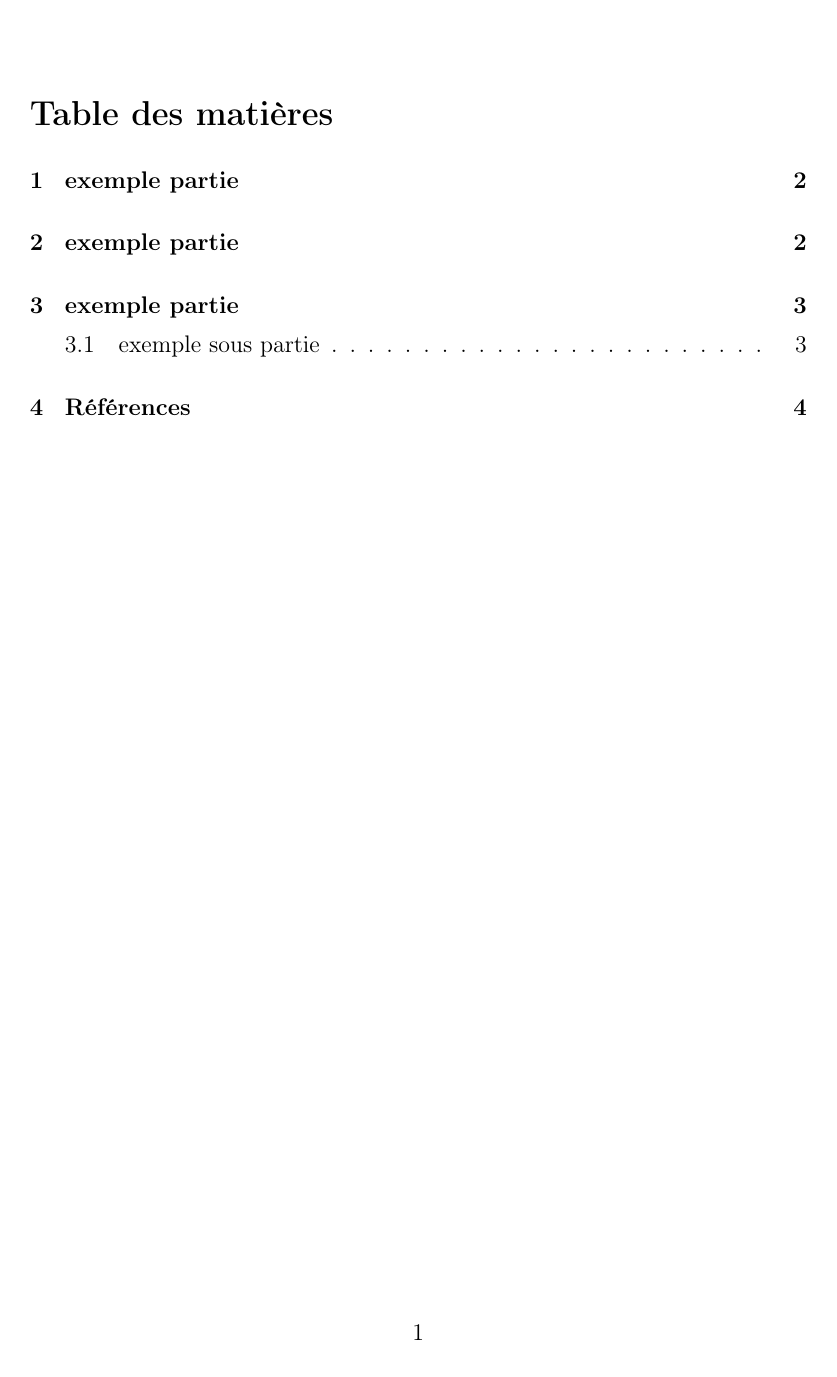
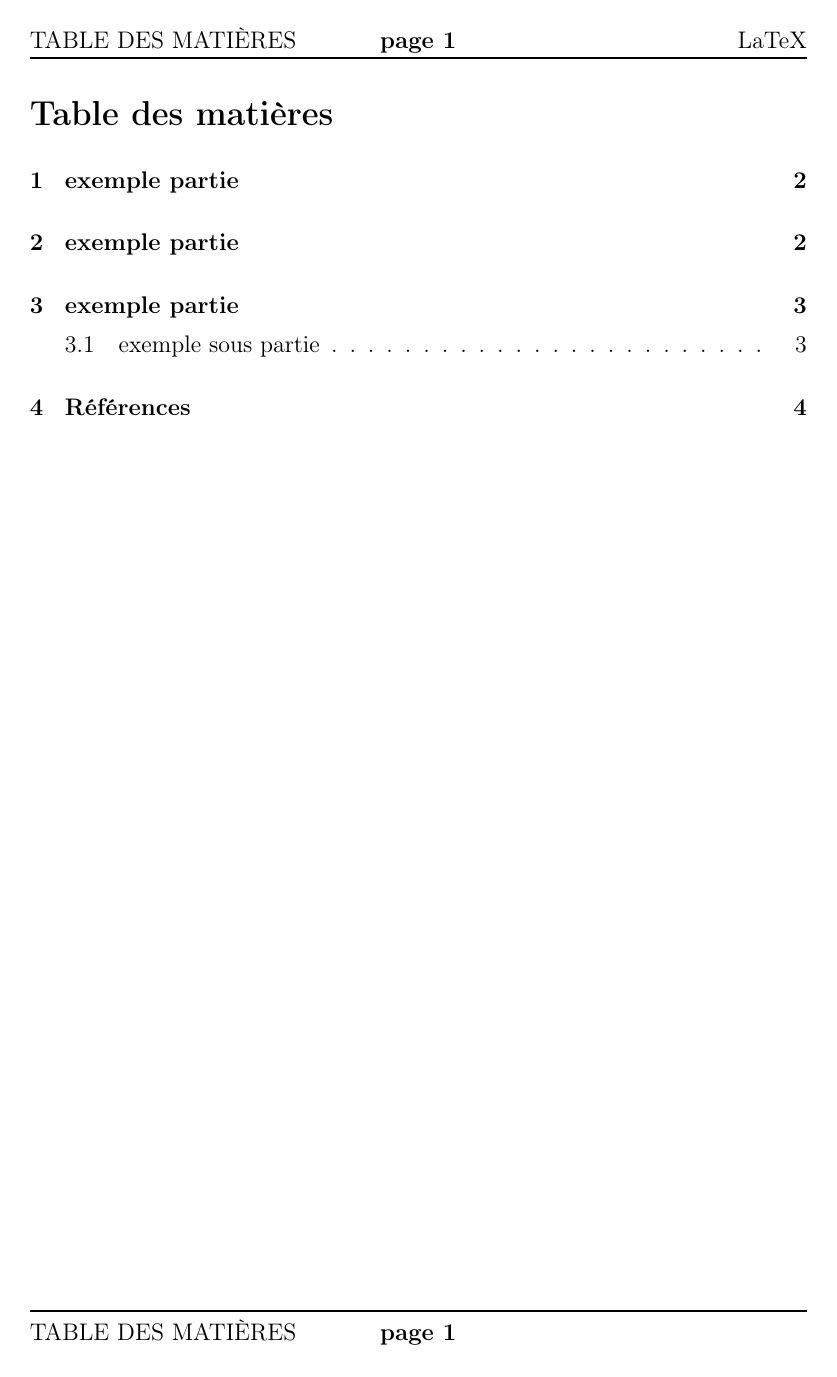
Before and after one commit to acherruau/projet2, a LaTeX document (rapport.tex): page 2 of 5. Compiled offline with pdfLaTeX.

Commit message:
pied de page

```diff
--- a/rapport.tex
+++ b/rapport.tex
@@ -4,6 +4,13 @@
 \usepackage[T1]{fontenc}
 \usepackage[pdftex]{graphicx}
 \usepackage{url}
+
+\usepackage{fancyhdr}
+\pagestyle{fancy}
+
+
+
+
 
 
 \setlength{\parindent}{0cm}
@@ -12,6 +19,15 @@
 \newcommand{\HRule}{\rule{\linewidth}{0.5mm}}
 %opening
 
+\renewcommand{\headrulewidth}{1pt}
+\fancyhead[C]{\textbf{page \thepage}}
+\fancyhead[L]{\leftmark}
+\fancyhead[R]{LaTeX}
+
+\renewcommand{\footrulewidth}{1pt}
+\fancyfoot[C]{\textbf{page \thepage}}
+
+\fancyfoot[L]{\leftmark}
 
 
 \begin{document}
```
Also changed, not shown: rapport.pdf (added), rapport.tex (6 more changed lines).
